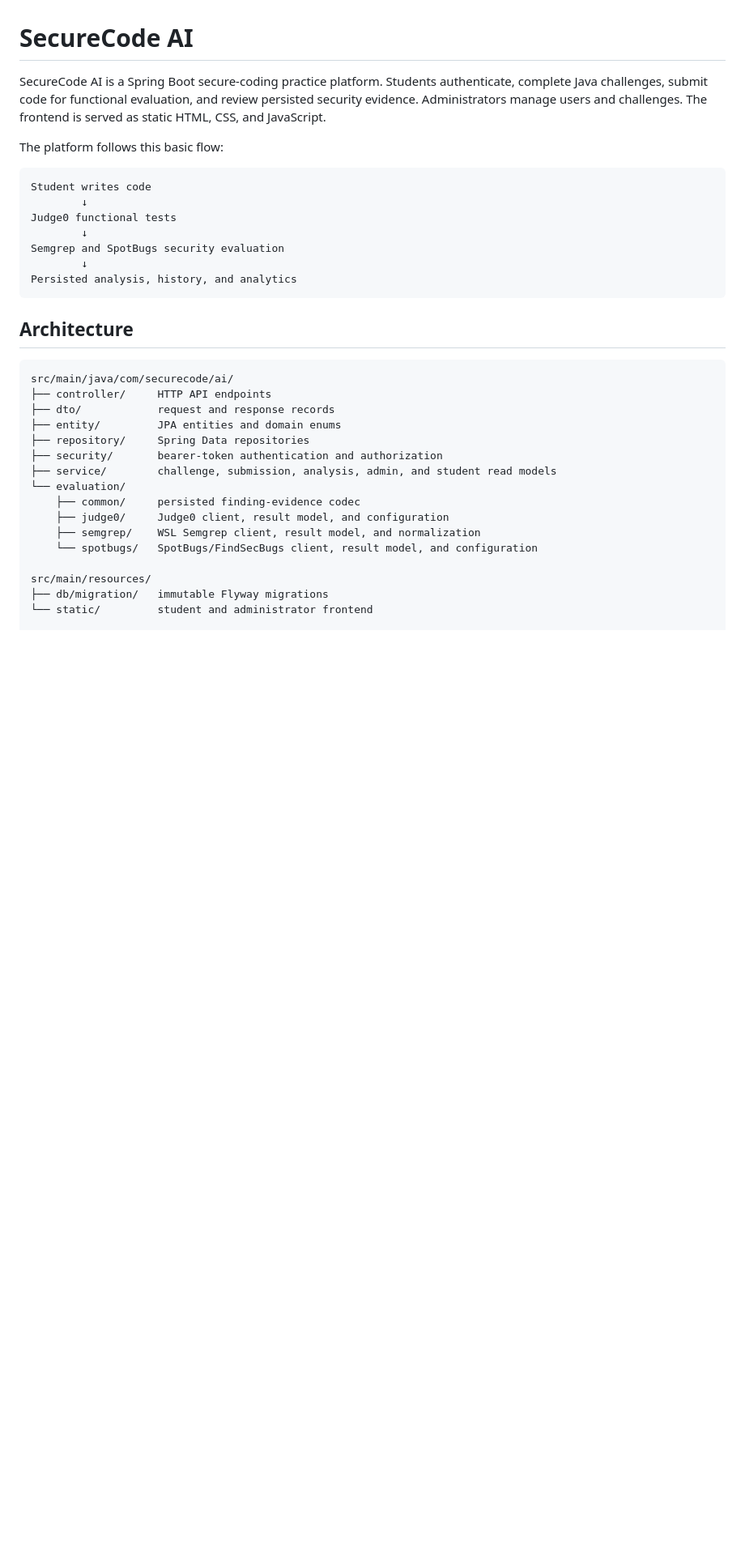
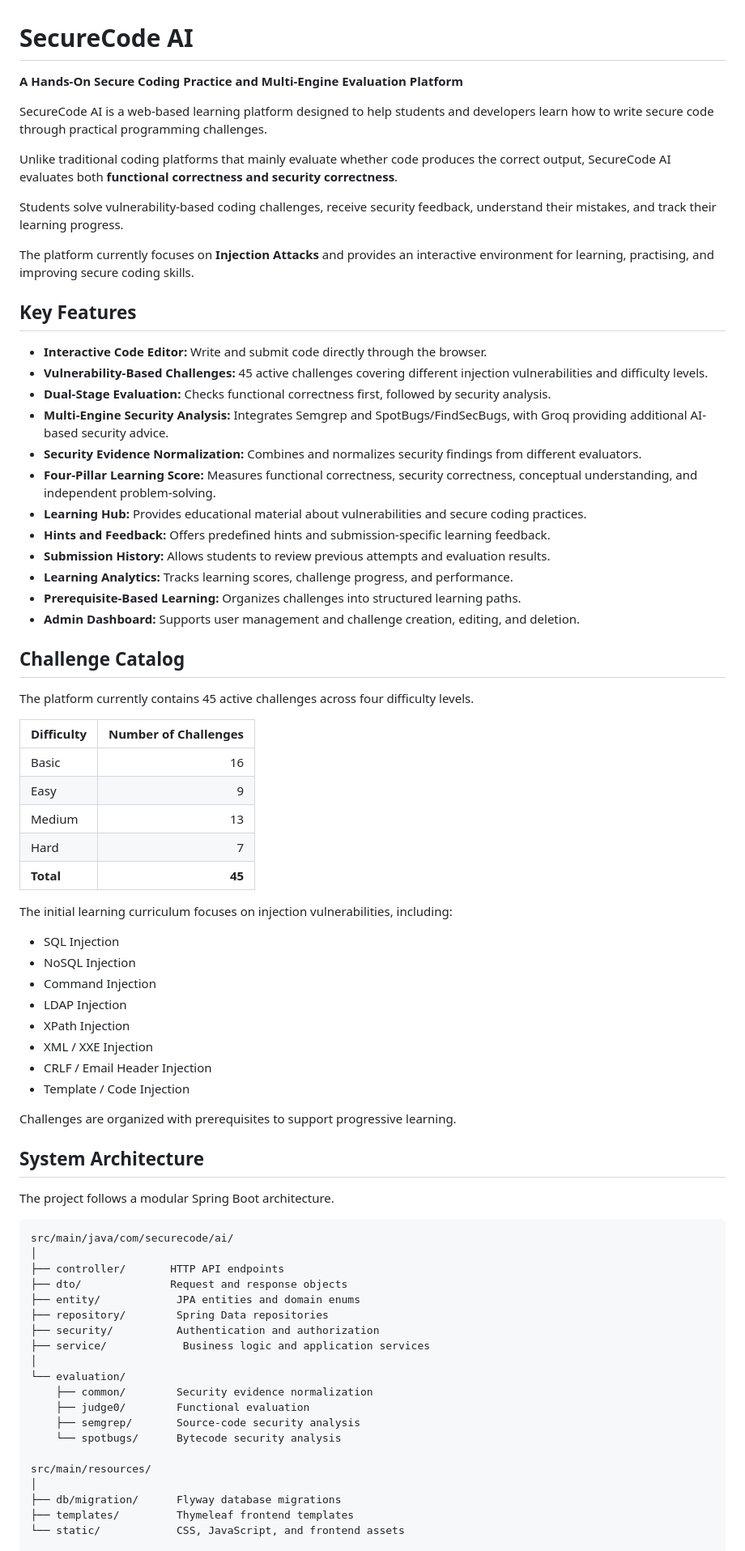
Before and after one commit to jainharsh24/SecureCodingAi, a Markdown page: README.md, the part around one of its changes. Shown at 81% size. Drawn GitHub-style; blank space fills up the shorter version.

````diff
--- a/README.md
+++ b/README.md
@@ -1,36 +1,78 @@
 # SecureCode AI
 
-SecureCode AI is a Spring Boot secure-coding practice platform. Students authenticate, complete Java challenges, submit code for functional evaluation, and review persisted security evidence. Administrators manage users and challenges. The frontend is served as static HTML, CSS, and JavaScript.
+**A Hands-On Secure Coding Practice and Multi-Engine Evaluation Platform**
 
-The platform follows this basic flow:
+SecureCode AI is a web-based learning platform designed to help students and developers learn how to write secure code through practical programming challenges.
 
-```text
-Student writes code
-        ↓
-Judge0 functional tests
-        ↓
-Semgrep and SpotBugs security evaluation
-        ↓
-Persisted analysis, history, and analytics
-```
+Unlike traditional coding platforms that mainly evaluate whether code produces the correct output, SecureCode AI evaluates both **functional correctness and security correctness**.
 
-## Architecture
+Students solve vulnerability-based coding challenges, receive security feedback, understand their mistakes, and track their learning progress.
+
+The platform currently focuses on **Injection Attacks** and provides an interactive environment for learning, practising, and improving secure coding skills.
+
+## Key Features
+
+- **Interactive Code Editor:** Write and submit code directly through the browser.
+- **Vulnerability-Based Challenges:** 45 active challenges covering different injection vulnerabilities and difficulty levels.
+- **Dual-Stage Evaluation:** Checks functional correctness first, followed by security analysis.
+- **Multi-Engine Security Analysis:** Integrates Semgrep and SpotBugs/FindSecBugs, with Groq providing additional AI-based security advice.
+- **Security Evidence Normalization:** Combines and normalizes security findings from different evaluators.
+- **Four-Pillar Learning Score:** Measures functional correctness, security correctness, conceptual understanding, and independent problem-solving.
+- **Learning Hub:** Provides educational material about vulnerabilities and secure coding practices.
+- **Hints and Feedback:** Offers predefined hints and submission-specific learning feedback.
+- **Submission History:** Allows students to review previous attempts and evaluation results.
+- **Learning Analytics:** Tracks learning scores, challenge progress, and performance.
+- **Prerequisite-Based Learning:** Organizes challenges into structured learning paths.
+- **Admin Dashboard:** Supports user management and challenge creation, editing, and deletion.
+
+## Challenge Catalog
+
+The platform currently contains 45 active challenges across four difficulty levels.
+
+| Difficulty | Number of Challenges |
+|---|---:|
+| Basic | 16 |
+| Easy | 9 |
+| Medium | 13 |
+| Hard | 7 |
+| **Total** | **45** |
+
+The initial learning curriculum focuses on injection vulnerabilities, including:
+
+- SQL Injection
+- NoSQL Injection
+- Command Injection
+- LDAP Injection
+- XPath Injection
+- XML / XXE Injection
+- CRLF / Email Header Injection
+- Template / Code Injection
+
+Challenges are organized with prerequisites to support progressive learning.
+
+## System Architecture
+
+The project follows a modular Spring Boot architecture.
 
 ```text
 src/main/java/com/securecode/ai/
-├── controller/     HTTP API endpoints
-├── dto/            request and response records
-├── entity/         JPA entities and domain enums
-├── repository/     Spring Data repositories
-├── security/       bearer-token authentication and authorization
-├── service/        challenge, submission, analysis, admin, and student read models
+│
+├── controller/       HTTP API endpoints
+├── dto/              Request and response objects
+├── entity/            JPA entities and domain enums
+├── repository/        Spring Data repositories
+├── security/          Authentication and authorization
+├── service/            Business logic and application services
+│
 └── evaluation/
-    ├── common/     persisted finding-evidence codec
-    ├── judge0/     Judge0 client, result model, and configuration
-    ├── semgrep/    WSL Semgrep client, result model, and normalization
-    └── spotbugs/   SpotBugs/FindSecBugs client, result model, and configuration
+    ├── common/        Security evidence normalization
+    ├── judge0/        Functional evaluation
+    ├── semgrep/       Source-code security analysis
+    └── spotbugs/      Bytecode security analysis
 
 src/main/resources/
-├── db/migration/   immutable Flyway migrations
-└── static/         student and administrator frontend
+│
+├── db/migration/      Flyway database migrations
+├── templates/         Thymeleaf frontend templates
+└── static/            CSS, JavaScript, and frontend assets
 
````
Also changed, not shown: other parts of README.md (+234 -41 lines).
